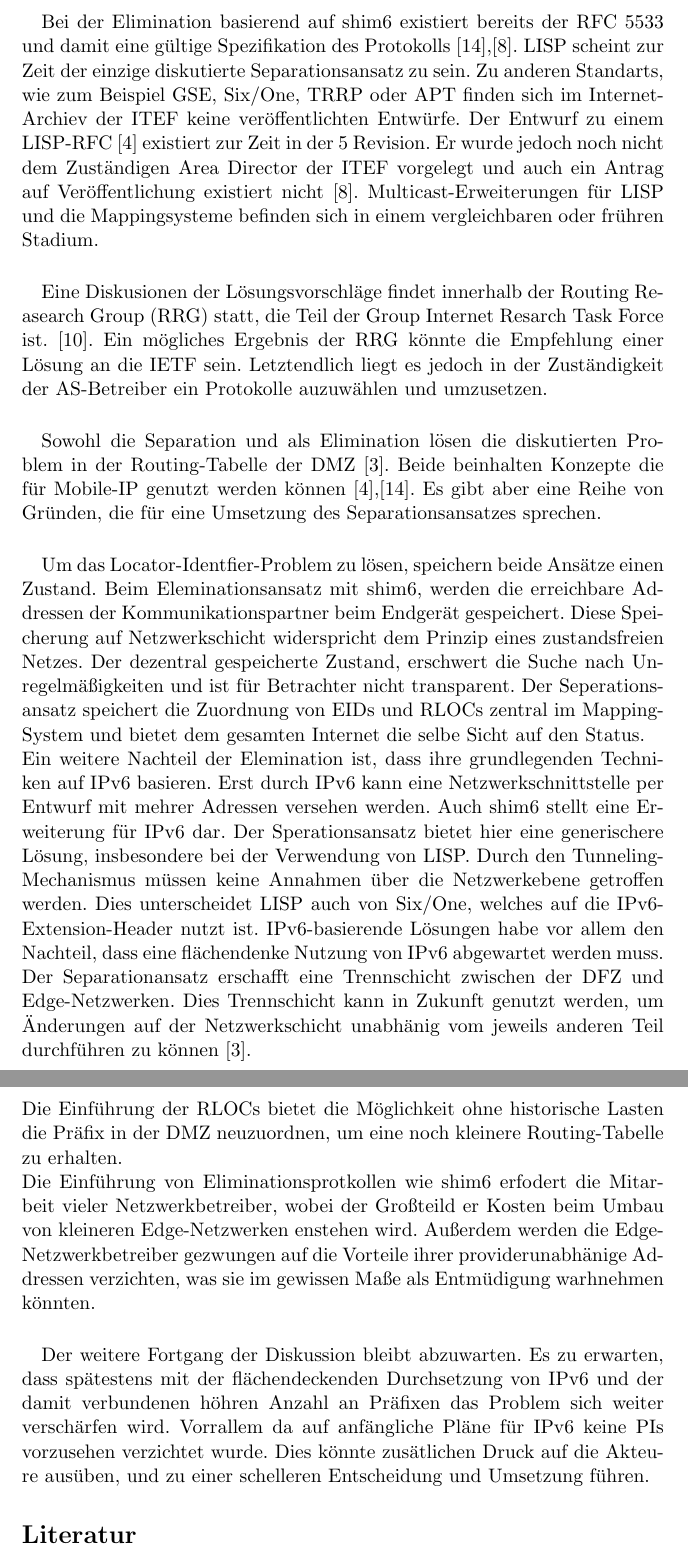
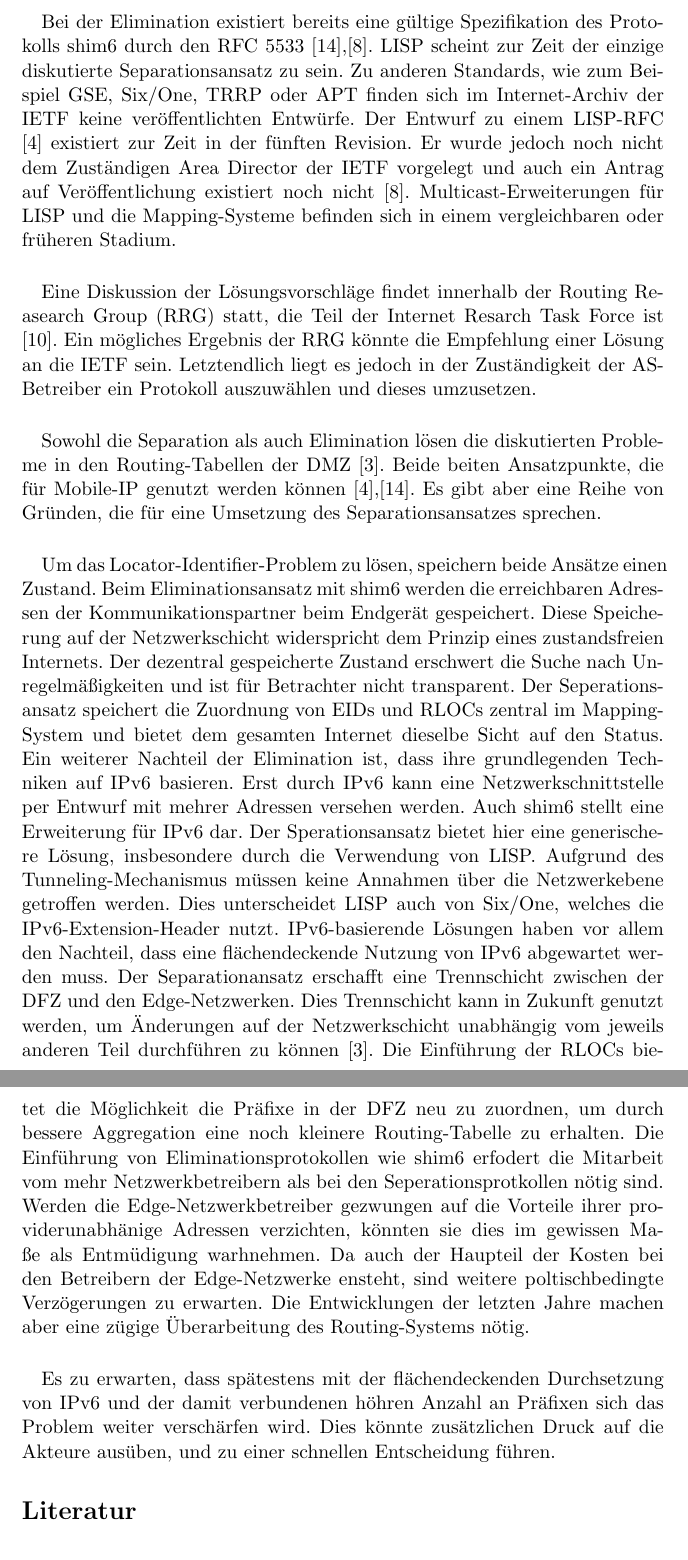
Before and after one commit to slomo/whyTheInternetSucks, a LaTeX paper (seminararbeit.tex, which reads ger/con.tex): two parts of pages 11 and 12 of 13, joined at a grey line, cut so that both start at the same text. Compiled offline with pdfLaTeX.

Commit message:
Reviewed conclusions

```diff
--- a/ger/con.tex
+++ b/ger/con.tex
@@ -4,19 +4,19 @@ Im Rahmen Internet Enigneering Task Force (IETF) werden bereits die einzelden L
 
 \paragraph{}
-Bei der Elimination basierend auf shim6 existiert bereits der RFC 5533 und damit eine gültige Spezifikation des Protokolls \cite{nordmark:2009:RFC5533},\cite{ietf:documents}. LISP scheint zur Zeit der einzige diskutierte Separationsansatz zu sein. Zu anderen Standarts, wie zum Beispiel GSE, Six/One, TRRP oder APT finden sich im Internet-Archiev der ITEF keine veröffentlichten Entwürfe. Der Entwurf zu einem LISP-RFC \cite{farinacci:2009:LISP} existiert zur Zeit in der 5 Revision. Er wurde jedoch noch nicht dem Zuständigen Area Director der ITEF vorgelegt und auch ein Antrag auf Veröffentlichung existiert nicht \cite{ietf:documents}.  Multicast-Erweiterungen für LISP und die Mappingsysteme befinden sich in einem vergleichbaren oder frühren Stadium.
+Bei der Elimination existiert bereits eine gültige Spezifikation des Protokolls shim6 durch den RFC 5533 \cite{nordmark:2009:RFC5533},\cite{ietf:documents}. LISP scheint zur Zeit der einzige diskutierte Separationsansatz zu sein. Zu anderen Standards, wie zum Beispiel GSE, Six/One, TRRP oder APT finden sich im Internet-Archiv der IETF keine veröffentlichten Entwürfe. Der Entwurf zu einem LISP-RFC \cite{farinacci:2009:LISP} existiert zur Zeit in der fünften Revision. Er wurde jedoch noch nicht dem Zuständigen Area Director der IETF vorgelegt und auch ein Antrag auf Veröffentlichung existiert noch nicht \cite{ietf:documents}.  Multicast-Erweiterungen für LISP und die Mapping-Systeme befinden sich in einem vergleichbaren oder früheren Stadium.
 
 \paragraph{}
-Eine Diskusionen der Lösungsvorschläge findet innerhalb der Routing Reasearch Group (RRG) statt, die Teil der Group Internet Resarch Task Force ist. \cite{irtf:rrg}. Ein mögliches Ergebnis der RRG könnte die Empfehlung einer Lösung an die IETF sein. Letztendlich liegt es jedoch in der Zuständigkeit der AS-Betreiber ein Protokolle auzuwählen und umzusetzen.
+Eine Diskussion der Lösungsvorschläge findet innerhalb der Routing Reasearch Group (RRG) statt, die Teil der Internet Resarch Task Force ist \cite{irtf:rrg}. Ein mögliches Ergebnis der RRG könnte die Empfehlung einer Lösung an die IETF sein. Letztendlich liegt es jedoch in der Zuständigkeit der AS-Betreiber ein Protokoll auszuwählen und dieses umzusetzen.
 
 \paragraph{}
-Sowohl die Separation und als Elimination lösen die diskutierten Problem in der Routing-Tabelle der DMZ \cite{jen:2008:start}. Beide beinhalten Konzepte die für Mobile-IP genutzt werden können \cite{farinacci:2009:LISP},\cite{nordmark:2009:RFC5533}. Es gibt aber eine Reihe von Gründen, die für eine Umsetzung des Separationsansatzes sprechen.
+Sowohl die Separation als auch Elimination lösen die diskutierten Probleme in den Routing-Tabellen der DMZ \cite{jen:2008:start}. Beide beiten Ansatzpunkte, die für Mobile-IP genutzt werden können \cite{farinacci:2009:LISP},\cite{nordmark:2009:RFC5533}. Es gibt aber eine Reihe von Gründen, die für eine Umsetzung des Separationsansatzes sprechen.
 
 \paragraph{}
-Um das Locator-Identfier-Problem zu lösen, speichern beide Ansätze einen Zustand. Beim Eleminationsansatz mit shim6, werden die erreichbare Addressen der Kommunikationspartner beim Endgerät gespeichert. Diese Speicherung auf Netzwerkschicht widerspricht dem Prinzip eines zustandsfreien Netzes. Der dezentral gespeicherte Zustand, erschwert die Suche nach Unregelmäßigkeiten und ist für Betrachter nicht transparent. Der Seperationsansatz speichert die Zuordnung von EIDs und RLOCs zentral im Mapping-System und bietet dem gesamten Internet die selbe Sicht auf den Status. \\
-Ein weitere Nachteil der Elemination ist, dass ihre grundlegenden Techniken auf IPv6 basieren. Erst durch IPv6 kann eine Netzwerkschnittstelle per Entwurf mit mehrer Adressen versehen werden. Auch shim6 stellt eine Erweiterung für IPv6 dar. Der Sperationsansatz bietet hier eine generischere Lösung, insbesondere bei der Verwendung von LISP. Durch den Tunneling-Mechanismus müssen keine Annahmen über die Netzwerkebene getroffen werden. Dies unterscheidet LISP auch von Six/One, welches auf die IPv6-Extension-Header nutzt ist. IPv6-basierende Lösungen habe vor allem den Nachteil, dass eine flächendenke Nutzung von IPv6 abgewartet werden muss. \\
-Der Separationansatz erschafft eine Trennschicht zwischen der DFZ und Edge-Netzwerken. Dies Trennschicht kann in Zukunft genutzt werden, um Änderungen auf der Netzwerkschicht unabhänig vom jeweils anderen Teil durchführen zu können \cite{jen:2008:start}. \\
-Die Einführung der RLOCs bietet die Möglichkeit ohne historische Lasten die Präfix in der DMZ neuzuordnen, um eine noch kleinere Routing-Tabelle zu erhalten. \\
-Die Einführung von Eliminationsprotkollen wie shim6 erfodert die Mitarbeit vieler Netzwerkbetreiber, wobei der Großteild er Kosten beim Umbau von kleineren Edge-Netzwerken enstehen wird. Außerdem werden die Edge-Netzwerkbetreiber gezwungen auf die Vorteile ihrer providerunabhänige Addressen verzichten, was sie im gewissen Maße als Entmüdigung warhnehmen könnten.
+Um das Locator-Identifier-Problem zu lösen, speichern beide Ansätze einen Zustand. Beim Eliminationsansatz mit shim6 werden die erreichbaren Adressen der Kommunikationspartner beim Endgerät gespeichert. Diese Speicherung auf der Netzwerkschicht widerspricht dem Prinzip eines zustandsfreien Internets. Der dezentral gespeicherte Zustand erschwert die Suche nach Unregelmäßigkeiten und ist für Betrachter nicht transparent. Der Seperationsansatz speichert die Zuordnung von EIDs und RLOCs zentral im Mapping-System und bietet dem gesamten Internet dieselbe Sicht auf den Status.
+Ein weiterer Nachteil der Elimination ist, dass ihre grundlegenden Techniken auf IPv6 basieren. Erst durch IPv6 kann eine Netzwerkschnittstelle per Entwurf mit mehrer Adressen versehen werden. Auch shim6 stellt eine Erweiterung für IPv6 dar. Der Sperationsansatz bietet hier eine generischere Lösung, insbesondere durch die Verwendung von LISP. Aufgrund des Tunneling-Mechanismus müssen keine Annahmen über die Netzwerkebene getroffen werden. Dies unterscheidet LISP auch von Six/One, welches die IPv6-Extension-Header nutzt. IPv6-basierende Lösungen haben vor allem den Nachteil, dass eine flächendeckende Nutzung von IPv6 abgewartet werden muss.
+Der Separationansatz erschafft eine Trennschicht zwischen der DFZ und den Edge-Netzwerken. Dies Trennschicht kann in Zukunft genutzt werden, um Änderungen auf der Netzwerkschicht unabhängig vom jeweils anderen Teil durchführen zu können \cite{jen:2008:start}.
+Die Einführung der RLOCs bietet die Möglichkeit die Präfixe in der DFZ neu zu zuordnen, um durch bessere Aggregation eine noch kleinere Routing-Tabelle zu erhalten.
+Die Einführung von Eliminationsprotokollen wie shim6 erfodert die Mitarbeit vom mehr Netzwerkbetreibern als bei den Seperationsprotkollen nötig sind. Werden die Edge-Netzwerkbetreiber gezwungen auf die Vorteile ihrer providerunabhänige Adressen verzichten, könnten sie dies im gewissen Maße als Entmüdigung warhnehmen. Da auch der Haupteil der Kosten bei den Betreibern der Edge-Netzwerke ensteht, sind weitere poltischbedingte Verzögerungen zu erwarten. Die Entwicklungen der letzten Jahre machen aber eine zügige Überarbeitung des Routing-Systems nötig.
 
 \paragraph{}
-Der weitere Fortgang der Diskussion bleibt abzuwarten. Es zu erwarten, dass spätestens mit der flächendeckenden Durchsetzung von IPv6 und der damit verbundenen höhren Anzahl an Präfixen das Problem sich weiter verschärfen wird. Vorrallem da auf anfängliche Pläne für IPv6 keine PIs vorzusehen verzichtet wurde. Dies könnte zusätlichen Druck auf die Akteure ausüben, und zu einer schelleren Entscheidung und Umsetzung führen.
+Es zu erwarten, dass spätestens mit der flächendeckenden Durchsetzung von IPv6 und der damit verbundenen höhren Anzahl an Präfixen sich das Problem weiter verschärfen wird. Dies könnte zusätzlichen Druck auf die Akteure ausüben, und zu einer schnellen Entscheidung führen.
```
Also changed, not shown: ger/con.tex (2 more changed lines).
